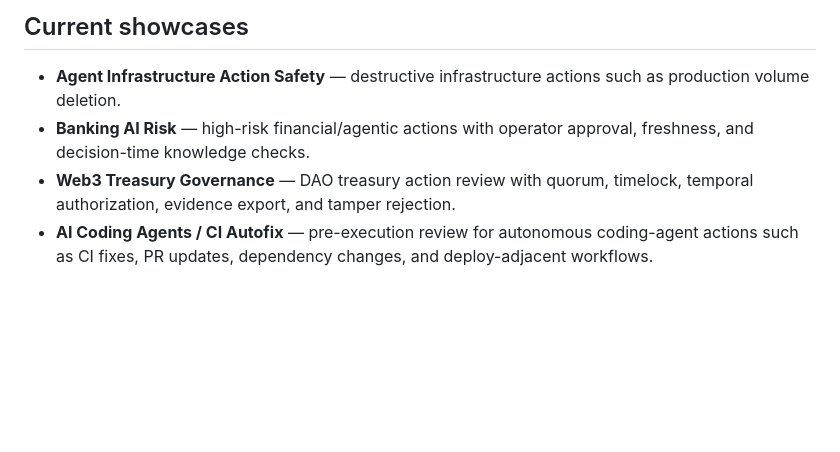
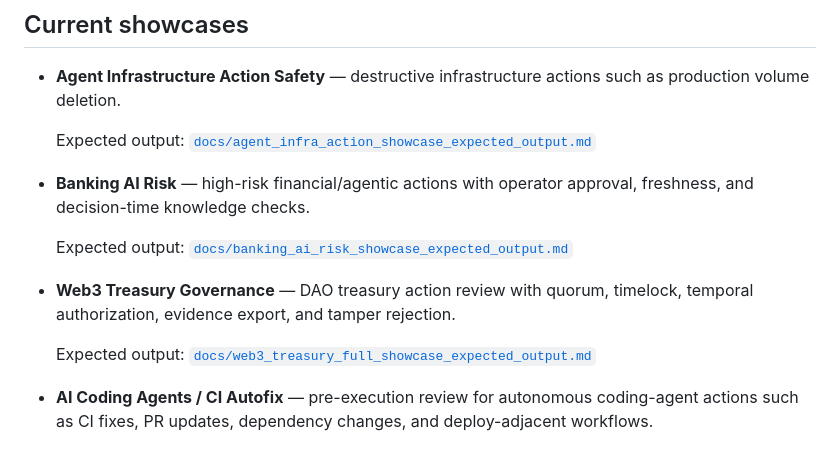
Before and after one commit to safal207/pythiaLabs, a Markdown page: README.md, the part around the change. Rendered like a GitHub page; blank space fills up the shorter version.

Commit message:
docs: add README links to expected output references (#101)

```diff
--- a/README.md
+++ b/README.md
@@ -66,8 +66,14 @@ AI agents are moving from text generation into real actions: infrastructure chan
 ## Current showcases
 
 - **Agent Infrastructure Action Safety** — destructive infrastructure actions such as production volume deletion.
+
+  Expected output: [`docs/agent_infra_action_showcase_expected_output.md`](docs/agent_infra_action_showcase_expected_output.md)
 - **Banking AI Risk** — high-risk financial/agentic actions with operator approval, freshness, and decision-time knowledge checks.
+
+  Expected output: [`docs/banking_ai_risk_showcase_expected_output.md`](docs/banking_ai_risk_showcase_expected_output.md)
 - **Web3 Treasury Governance** — DAO treasury action review with quorum, timelock, temporal authorization, evidence export, and tamper rejection.
+
+  Expected output: [`docs/web3_treasury_full_showcase_expected_output.md`](docs/web3_treasury_full_showcase_expected_output.md)
 - **AI Coding Agents / CI Autofix** — pre-execution review for autonomous coding-agent actions such as CI fixes, PR updates, dependency changes, and deploy-adjacent workflows.
 
 ## Reviewer quickstart
```
